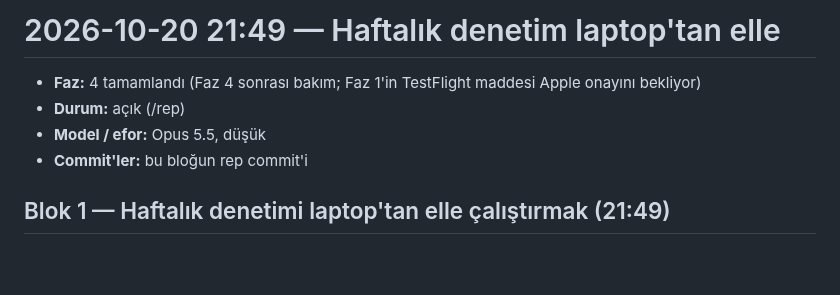
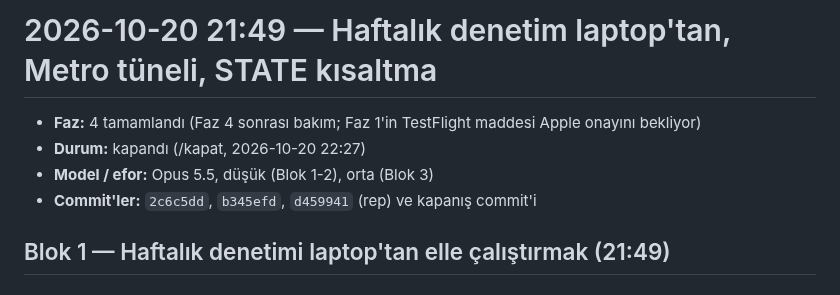
Before and after one commit to emir-eid/hooplab, a Markdown page: docs/sessions/2026-10-20-2149-haftalik-denetim-laptop.md, the part around the change. Rendered like a GitHub page; blank space fills up the shorter version.

Commit message:
[F4] oturum: haftalık denetim laptop'tan (yeşil), Metro tüneli laptop'tan iPhone'da çalıştı, STATE özeti arşivle kısaldı; rapor kapandı
Co-Authored-By: Claude Opus 5.5 <noreply@anthropic.com>

```diff
--- a/docs/sessions/2026-10-20-2149-haftalik-denetim-laptop.md
+++ b/docs/sessions/2026-10-20-2149-haftalik-denetim-laptop.md
@@ -1,9 +1,9 @@
-# 2026-10-20 21:49 — Haftalık denetim laptop'tan elle
+# 2026-10-20 21:49 — Haftalık denetim laptop'tan, Metro tüneli, STATE kısaltma
 
 - **Faz:** 4 tamamlandı (Faz 4 sonrası bakım; Faz 1'in TestFlight maddesi Apple onayını bekliyor)
-- **Durum:** açık (/rep)
-- **Model / efor:** Opus 5.5, düşük
-- **Commit'ler:** bu bloğun rep commit'i
+- **Durum:** kapandı (/kapat, 2026-10-20 22:27)
+- **Model / efor:** Opus 5.5, düşük (Blok 1-2), orta (Blok 3)
+- **Commit'ler:** `2c6c5dd`, `b345efd`, `d459941` (rep) ve kapanış commit'i
 
 ## Blok 1 — Haftalık denetimi laptop'tan elle çalıştırmak (21:49)
 
```
Also changed, not shown: docs/STATE.md (+1 -1 lines).
